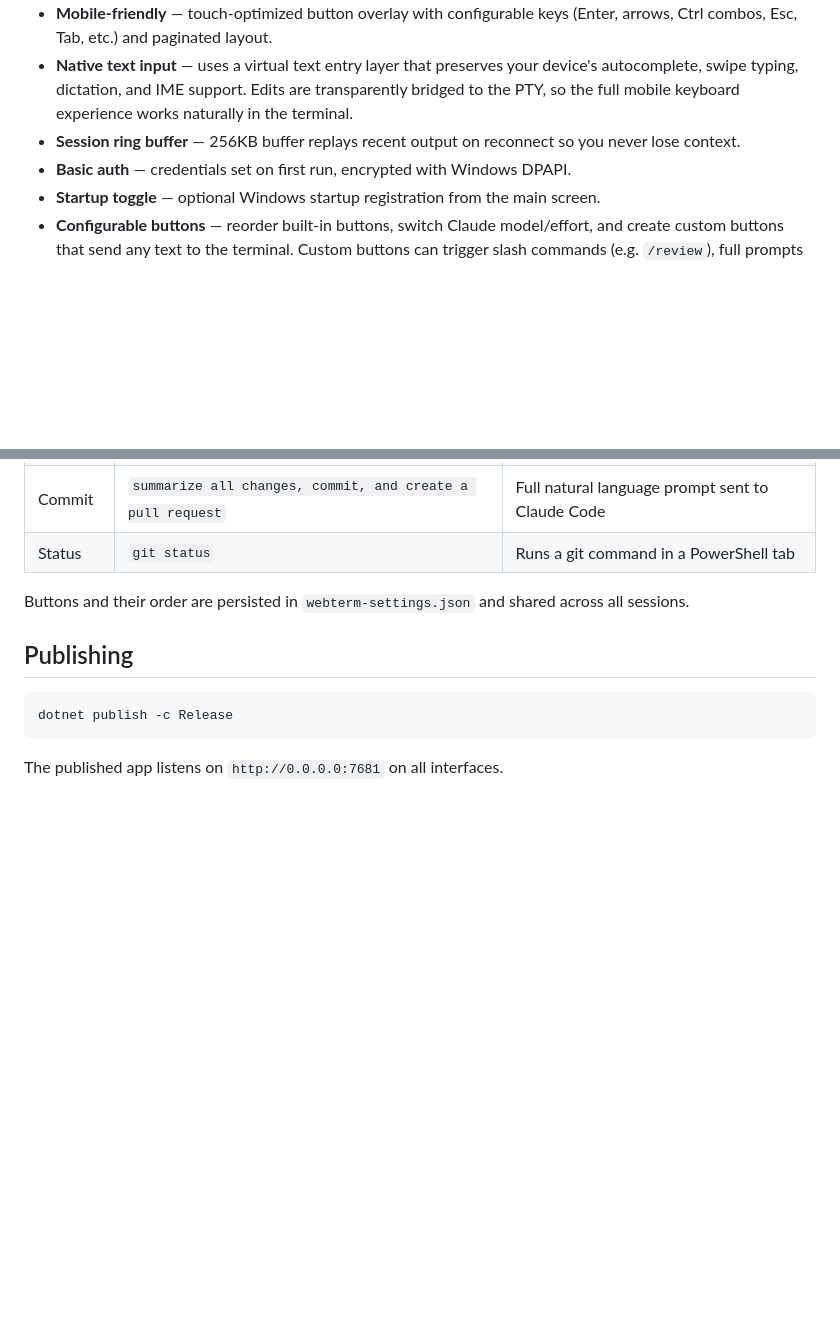
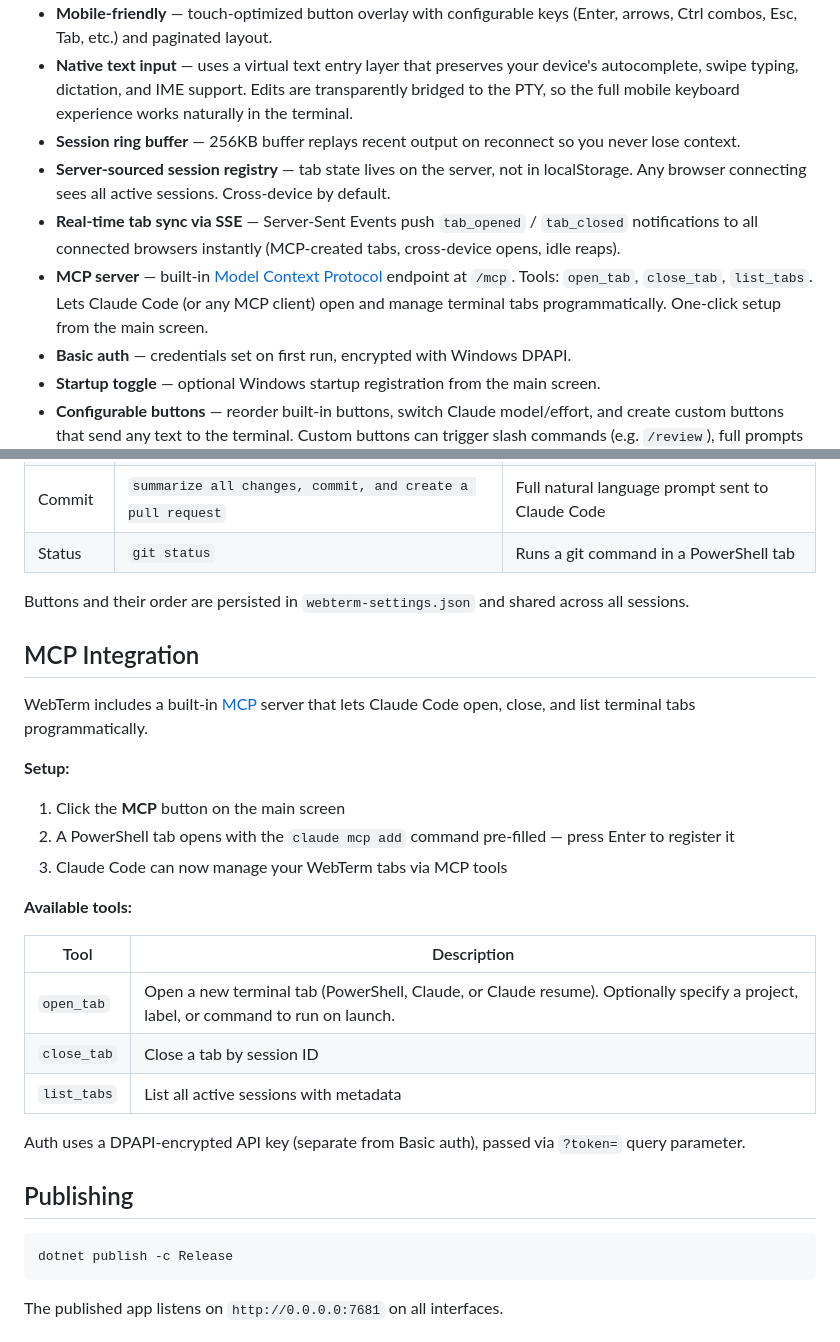
Before and after one commit to HalfLucid/Claude-Code-Cli-WebTerminal, a Markdown page: README.md, 2 parts joined by grey strips. Drawn GitHub-style; blank space fills up the shorter version.

Commit message:
Update README with MCP integration, SSE tab sync, and server session registry docs
Co-Authored-By: Claude <noreply@anthropic.com>

````diff
--- a/README.md
+++ b/README.md
@@ -12,6 +12,9 @@ ASP.NET Core minimal API backend + xterm.js frontend. Connects your browser to a
 - **Mobile-friendly** — touch-optimized button overlay with configurable keys (Enter, arrows, Ctrl combos, Esc, Tab, etc.) and paginated layout.
 - **Native text input** — uses a virtual text entry layer that preserves your device's autocomplete, swipe typing, dictation, and IME support. Edits are transparently bridged to the PTY, so the full mobile keyboard experience works naturally in the terminal.
 - **Session ring buffer** — 256KB buffer replays recent output on reconnect so you never lose context.
+- **Server-sourced session registry** — tab state lives on the server, not in localStorage. Any browser connecting sees all active sessions. Cross-device by default.
+- **Real-time tab sync via SSE** — Server-Sent Events push `tab_opened` / `tab_closed` notifications to all connected browsers instantly (MCP-created tabs, cross-device opens, idle reaps).
+- **MCP server** — built-in [Model Context Protocol](https://modelcontextprotocol.io/) endpoint at `/mcp`. Tools: `open_tab`, `close_tab`, `list_tabs`. Lets Claude Code (or any MCP client) open and manage terminal tabs programmatically. One-click setup from the main screen.
 - **Basic auth** — credentials set on first run, encrypted with Windows DPAPI.
 - **Startup toggle** — optional Windows startup registration from the main screen.
 - **Configurable buttons** — reorder built-in buttons, switch Claude model/effort, and create custom buttons that send any text to the terminal. Custom buttons can trigger slash commands (e.g. `/review`), full prompts (e.g. `summarize all changes, commit, and create a pull request`), or any terminal input.
@@ -90,6 +93,26 @@ Custom button commands are sent directly to the terminal as text input, so they
 
 Buttons and their order are persisted in `webterm-settings.json` and shared across all sessions.
 
+## MCP Integration
+
+WebTerm includes a built-in [MCP](https://modelcontextprotocol.io/) server that lets Claude Code open, close, and list terminal tabs programmatically.
+
+**Setup:**
+
+1. Click the **MCP** button on the main screen
+2. A PowerShell tab opens with the `claude mcp add` command pre-filled — press Enter to register it
+3. Claude Code can now manage your WebTerm tabs via MCP tools
+
+**Available tools:**
+
+| Tool | Description |
+|------|-------------|
+| `open_tab` | Open a new terminal tab (PowerShell, Claude, or Claude resume). Optionally specify a project, label, or command to run on launch. |
+| `close_tab` | Close a tab by session ID |
+| `list_tabs` | List all active sessions with metadata |
+
+Auth uses a DPAPI-encrypted API key (separate from Basic auth), passed via `?token=` query parameter.
+
 ## Publishing
 
 ```bash
````
